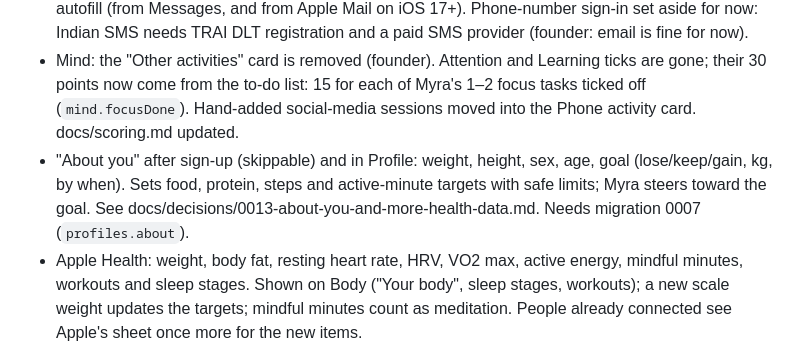
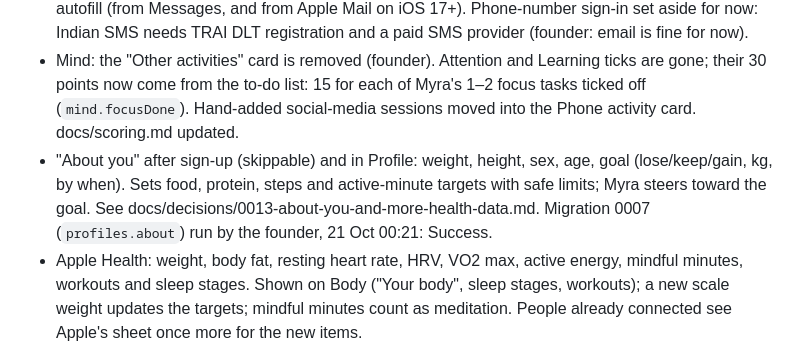
Before and after one commit to Heal-Myra/orange, a Markdown page: CHANGELOG.md, the part around the change. GitHub-like rendering.

Commit message:
Changelog: migration 0007 applied
Co-Authored-By: Claude Opus 5.5 <noreply@anthropic.com>
Claude-Session: https://claude.ai/code/session_018H2qd2RAYRzFRdhuEUCYGo

```diff
--- a/CHANGELOG.md
+++ b/CHANGELOG.md
@@ -4,7 +4,7 @@
 - Sign-up is one "About you" screen after the privacy step (founder): name, age, sex, height, weight, religion (sets the Daily Wisdom) and the goal in the person's own words. Myra reads the goal (AI action `goal_plan`; `parseGoal` when offline), plans safe targets and says when a goal is too steep. The separate Daily Wisdom step is no longer forced. Today greets by name.
 - Sign-in code: the app signs in as soon as 6 digits are in the box; the box already offers iPhone's code autofill (from Messages, and from Apple Mail on iOS 17+). Phone-number sign-in set aside for now: Indian SMS needs TRAI DLT registration and a paid SMS provider (founder: email is fine for now).
 - Mind: the "Other activities" card is removed (founder). Attention and Learning ticks are gone; their 30 points now come from the to-do list: 15 for each of Myra's 1–2 focus tasks ticked off (`mind.focusDone`). Hand-added social-media sessions moved into the Phone activity card. docs/scoring.md updated.
-- "About you" after sign-up (skippable) and in Profile: weight, height, sex, age, goal (lose/keep/gain, kg, by when). Sets food, protein, steps and active-minute targets with safe limits; Myra steers toward the goal. See docs/decisions/0013-about-you-and-more-health-data.md. Needs migration 0007 (`profiles.about`).
+- "About you" after sign-up (skippable) and in Profile: weight, height, sex, age, goal (lose/keep/gain, kg, by when). Sets food, protein, steps and active-minute targets with safe limits; Myra steers toward the goal. See docs/decisions/0013-about-you-and-more-health-data.md. Migration 0007 (`profiles.about`) run by the founder, 21 Oct 00:21: Success.
 - Apple Health: weight, body fat, resting heart rate, HRV, VO2 max, active energy, mindful minutes, workouts and sleep stages. Shown on Body ("Your body", sleep stages, workouts); a new scale weight updates the targets; mindful minutes count as meditation. People already connected see Apple's sheet once more for the new items.
 - Myra's refresh fingerprint ignores small changes, so she no longer refreshes every 20 minutes.
 - Number fields can update live (`NumberField live`), used on About you.
```
